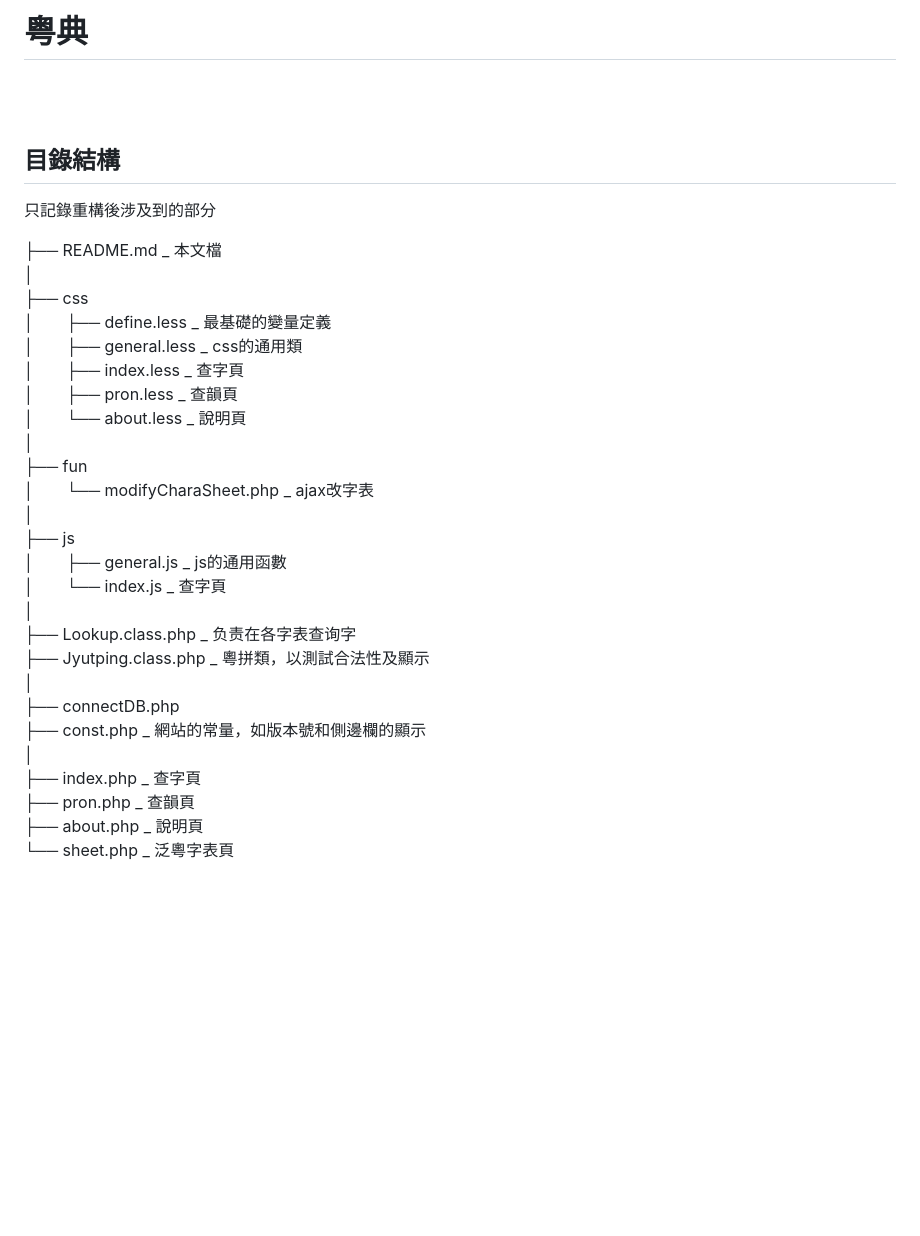
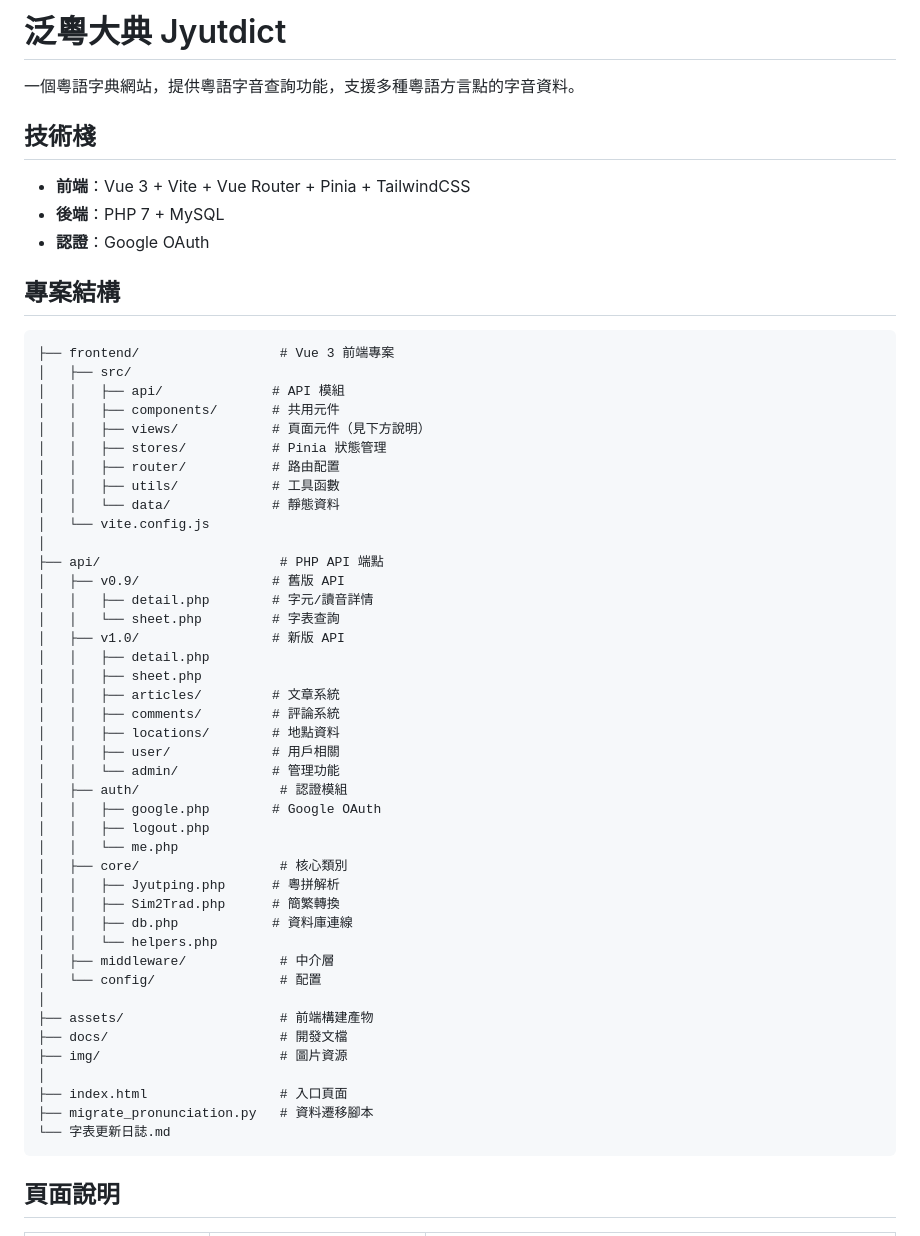
Before and after one commit to EcRal5t/jyutdict, a Markdown page: README.md, the part around one of its changes. Drawn GitHub-style; blank space fills up the shorter version.

````diff
--- a/README.md
+++ b/README.md
@@ -1,34 +1,59 @@
-# 粤典
-<br><br>
-## 目錄結構
-只記錄重構後涉及到的部分
+# 泛粵大典 Jyutdict
 
-├── README.md	_	本文檔
+一個粵語字典網站，提供粵語字音查詢功能，支援多種粵語方言點的字音資料。
+
+## 技術棧
+
+- **前端**：Vue 3 + Vite + Vue Router + Pinia + TailwindCSS
+- **後端**：PHP 7 + MySQL
+- **認證**：Google OAuth
+
+## 專案結構
+
+```
+├── frontend/                  # Vue 3 前端專案
+│   ├── src/
+│   │   ├── api/              # API 模組
+│   │   ├── components/       # 共用元件
+│   │   ├── views/            # 頁面元件（見下方說明）
+│   │   ├── stores/           # Pinia 狀態管理
+│   │   ├── router/           # 路由配置
+│   │   ├── utils/            # 工具函數
+│   │   └── data/             # 靜態資料
+│   └── vite.config.js
 │
-├── css
-│　　├── define.less		_	最基礎的變量定義
-│　　├── general.less	_	css的通用類
-│　　├── index.less		_	查字頁
-│　　├── pron.less		_	查韻頁
-│　　└── about.less		_	說明頁
+├── api/                       # PHP API 端點
+│   ├── v0.9/                 # 舊版 API
+│   │   ├── detail.php        # 字元/讀音詳情
+│   │   └── sheet.php         # 字表查詢
+│   ├── v1.0/                 # 新版 API
+│   │   ├── detail.php
+│   │   ├── sheet.php
+│   │   ├── articles/         # 文章系統
+│   │   ├── comments/         # 評論系統
+│   │   ├── locations/        # 地點資料
+│   │   ├── user/             # 用戶相關
+│   │   └── admin/            # 管理功能
+│   ├── auth/                  # 認證模組
+│   │   ├── google.php        # Google OAuth
+│   │   ├── logout.php
+│   │   └── me.php
+│   ├── core/                  # 核心類別
+│   │   ├── Jyutping.php      # 粵拼解析
+│   │   ├── Sim2Trad.php      # 簡繁轉換
+│   │   ├── db.php            # 資料庫連線
+│   │   └── helpers.php
+│   ├── middleware/            # 中介層
+│   └── config/                # 配置
 │
-├── fun
-│　　└── modifyCharaSheet.php	_	ajax改字表
+├── assets/                    # 前端構建產物
+├── docs/                      # 開發文檔
+├── img/                       # 圖片資源
 │
-├── js
-│　　├── general.js	_	js的通用函數
-│　　└── index.js	_	查字頁
-│
-├── Lookup.class.php	_	负责在各字表查询字
-├── Jyutping.class.php	_	粵拼類，以測試合法性及顯示
-│
-├── connectDB.php
-├── const.php		_	網站的常量，如版本號和側邊欄的顯示
-│
-├── index.php		_	查字頁
-├── pron.php		_	查韻頁
-├── about.php		_	說明頁
-└── sheet.php		_	泛粵字表頁
+├── index.html                 # 入口頁面
+├── migrate_pronunciation.py   # 資料遷移腳本
+└── 字表更新日誌.md
+```
 
-<br><br>
+## 頁面說明
 
````
Also changed, not shown: other parts of README.md (+21 -140 lines).
